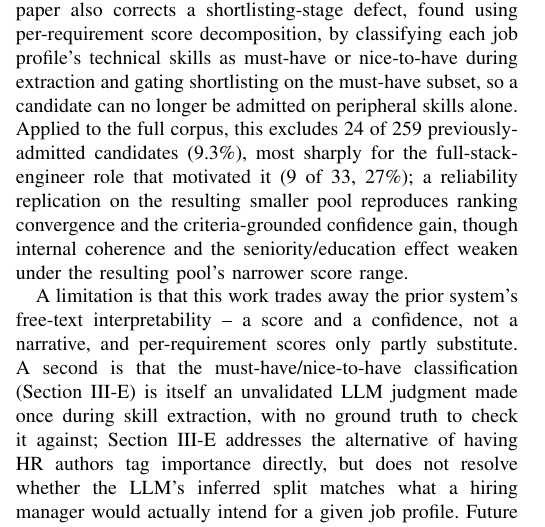
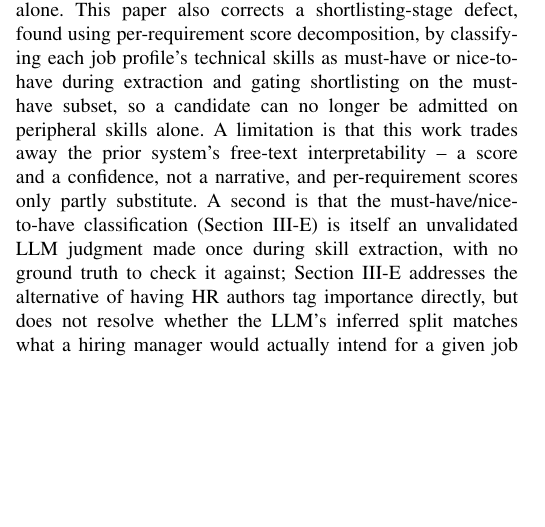
Before and after one commit to jessieangelicauni/hire-rank, a LaTeX paper (docs/paper2_jev.tex): part of one column of page 5 of 6, cut so that both start at the same text, the shorter picture padded with empty space. Compiled offline with pdfLaTeX.

Commit message:
docs: remove must-have correction result numbers from Conclusion

```diff
--- a/docs/paper2_jev.tex
+++ b/docs/paper2_jev.tex
@@ -249,8 +249,7 @@ Explanation & Strengths/weaknesses narrative & Score + confidence, no narrative\
 As shown in Table~\ref{tab_comparison}, this system is not better in every way: its ranking is slightly less stable, and Faithfulness and per-answer confidence measure different things (groundedness vs.\ decision stability), so neither proves it is ``more accurate.'' It wins on cost -- half the calls, no tournament infrastructure, schema violation impossible by construction rather than merely reduced -- and offers a native, calibrated confidence the prior system had no way to provide. It also parallelizes: the prior system's 1,713 tournament calls form a sequential chain, each iteration waiting on the last, while this system's calls are independent.
 
 \section{Conclusion}
-This paper replaced the free-text assessment and iterative tournament-ranking stages of an existing pipeline with Jev, TypeSafe AI's first System One Model, and validated three adaptations -- criteria-grounded question design, multi-call ensemble averaging, and must-have/nice-to-have skill classification for shortlisting correction -- each motivated by a reliability problem observed in practice. The result is not a uniform improvement (Table~\ref{tab_comparison}): it trades a little ranking stability and all free-text interpretability for roughly half the model calls, no tournament infrastructure, and a native calibrated confidence the prior system never had. Criteria-grounded design is strongly validated for the per-requirement Score questions ($r=0.844$, $n=869$) and, with a smaller pooled effect, for seniority and education ($r=0.34$); the single, low-$n$ overall-fit question does not reach significance alone. This paper also corrects a shortlisting-stage defect, found using per-requirement score decomposition, by classifying each job profile's technical skills as must-have or nice-to-have during extraction and gating shortlisting on the must-have subset, so a candidate can no longer be admitted on peripheral skills alone. Applied to the full corpus, this excludes 24 of 259 previously-admitted candidates (9.3\%), most sharply for the full-stack-engineer role that motivated it (9 of 33, 27\%); a reliability replication on the resulting smaller pool reproduces ranking convergence and the criteria-grounded confidence gain, though internal coherence and the seniority/education effect weaken under the resulting pool's narrower score range.
-
+This paper replaced the free-text assessment and iterative tournament-ranking stages of an existing pipeline with Jev, TypeSafe AI's first System One Model, and validated three adaptations -- criteria-grounded question design, multi-call ensemble averaging, and must-have/nice-to-have skill classification for shortlisting correction -- each motivated by a reliability problem observed in practice. The result is not a uniform improvement (Table~\ref{tab_comparison}): it trades a little ranking stability and all free-text interpretability for roughly half the model calls, no tournament infrastructure, and a native calibrated confidence the prior system never had. Criteria-grounded design is strongly validated for the per-requirement Score questions ($r=0.844$, $n=869$) and, with a smaller pooled effect, for seniority and education ($r=0.34$); the single, low-$n$ overall-fit question does not reach significance alone. This paper also corrects a shortlisting-stage defect, found using per-requirement score decomposition, by classifying each job profile's technical skills as must-have or nice-to-have during extraction and gating shortlisting on the must-have subset, so a candidate can no longer be admitted on peripheral skills alone.
 A limitation is that this work trades away the prior system's free-text interpretability -- a score and a confidence, not a narrative, and per-requirement scores only partly substitute. A second is that the must-have/nice-to-have classification (Section III-E) is itself an unvalidated LLM judgment made once during skill extraction, with no ground truth to check it against; Section III-E addresses the alternative of having HR authors tag importance directly, but does not resolve whether the LLM's inferred split matches what a hiring manager would actually intend for a given job profile.
 Future work includes a lightweight explanation layer -- surfacing the lowest-scoring items as a structured rationale -- to partially restore interpretability without reintroducing free text; and validating the must-have/nice-to-have classification itself, e.g., against human-labeled job profiles, to quantify how often it misclassifies a peripheral skill as core.
 
```
